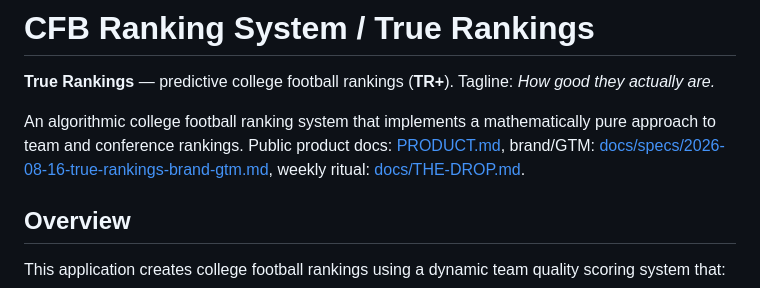
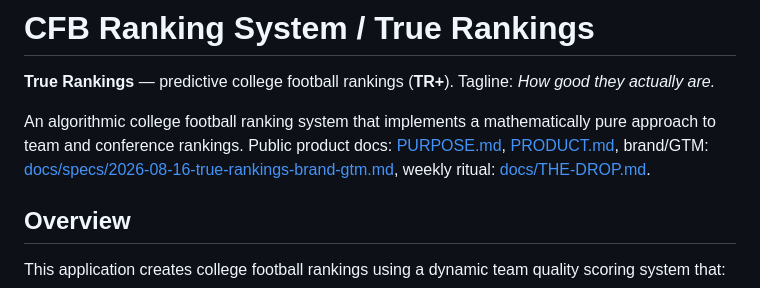
Before and after one commit to merimeesoftware/cfb-ranking-algorithm, a Markdown page: README.md, the part around the change. Rendered like a GitHub page.

```diff
--- a/README.md
+++ b/README.md
@@ -2,7 +2,7 @@
 
 **True Rankings** — predictive college football rankings (**TR+**). Tagline: *How good they actually are.*
 
-An algorithmic college football ranking system that implements a mathematically pure approach to team and conference rankings. Public product docs: [PRODUCT.md](PRODUCT.md), brand/GTM: [docs/specs/2026-08-16-true-rankings-brand-gtm.md](docs/specs/2026-08-16-true-rankings-brand-gtm.md), weekly ritual: [docs/THE-DROP.md](docs/THE-DROP.md).
+An algorithmic college football ranking system that implements a mathematically pure approach to team and conference rankings. Public product docs: [PURPOSE.md](PURPOSE.md), [PRODUCT.md](PRODUCT.md), brand/GTM: [docs/specs/2026-08-16-true-rankings-brand-gtm.md](docs/specs/2026-08-16-true-rankings-brand-gtm.md), weekly ritual: [docs/THE-DROP.md](docs/THE-DROP.md).
 
 ## Overview
 
```
Also changed, not shown: PURPOSE.md (added, +60 -0 lines).
